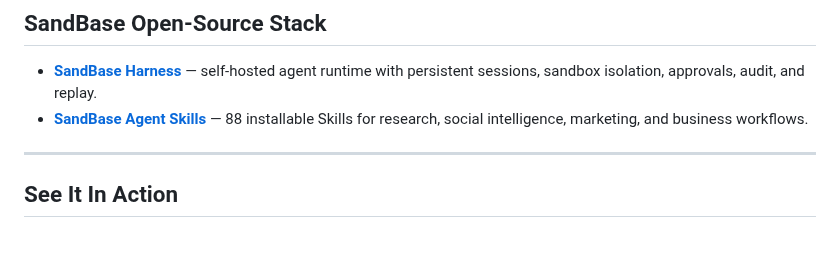
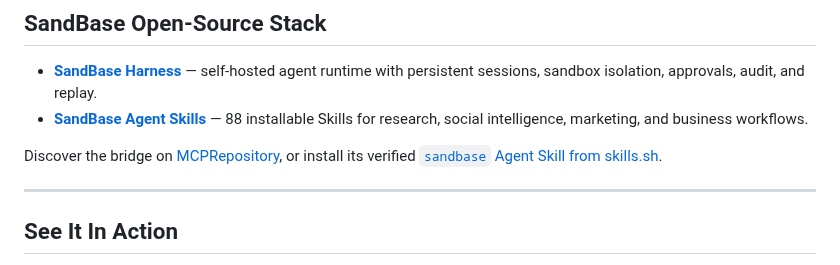
Before and after one commit to sandbaseai/cli, a Markdown page: README.md, the part around the change. Rendered like a GitHub page; blank space fills up the shorter version.

Commit message:
docs: link verified ecosystem listings

```diff
--- a/README.md
+++ b/README.md
@@ -52,6 +52,9 @@ read the [25-client SandBase CLI setup guide](https://blog.sandbase.ai/sandbase-
 
 - **[SandBase Harness](https://github.com/sandbaseai/sandbase-harness)** — self-hosted agent runtime with persistent sessions, sandbox isolation, approvals, audit, and replay.
 - **[SandBase Agent Skills](https://github.com/sandbaseai/sandbase-skills)** — 88 installable Skills for research, social intelligence, marketing, and business workflows.
+
+Discover the bridge on [MCPRepository](https://mcprepository.com/sandbaseai/cli),
+or install its verified [`sandbase` Agent Skill from skills.sh](https://www.skills.sh/sandbaseai/cli/sandbase).
 
 ---
 
```
